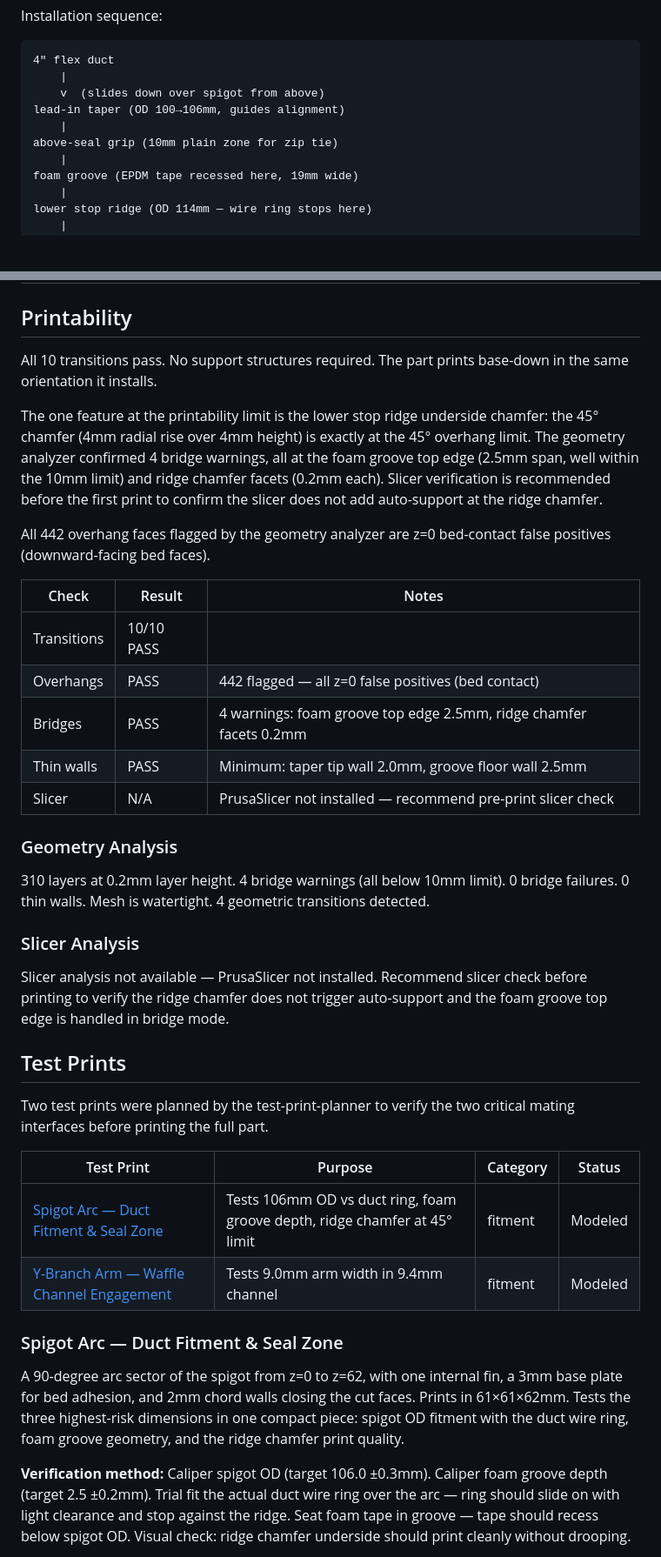
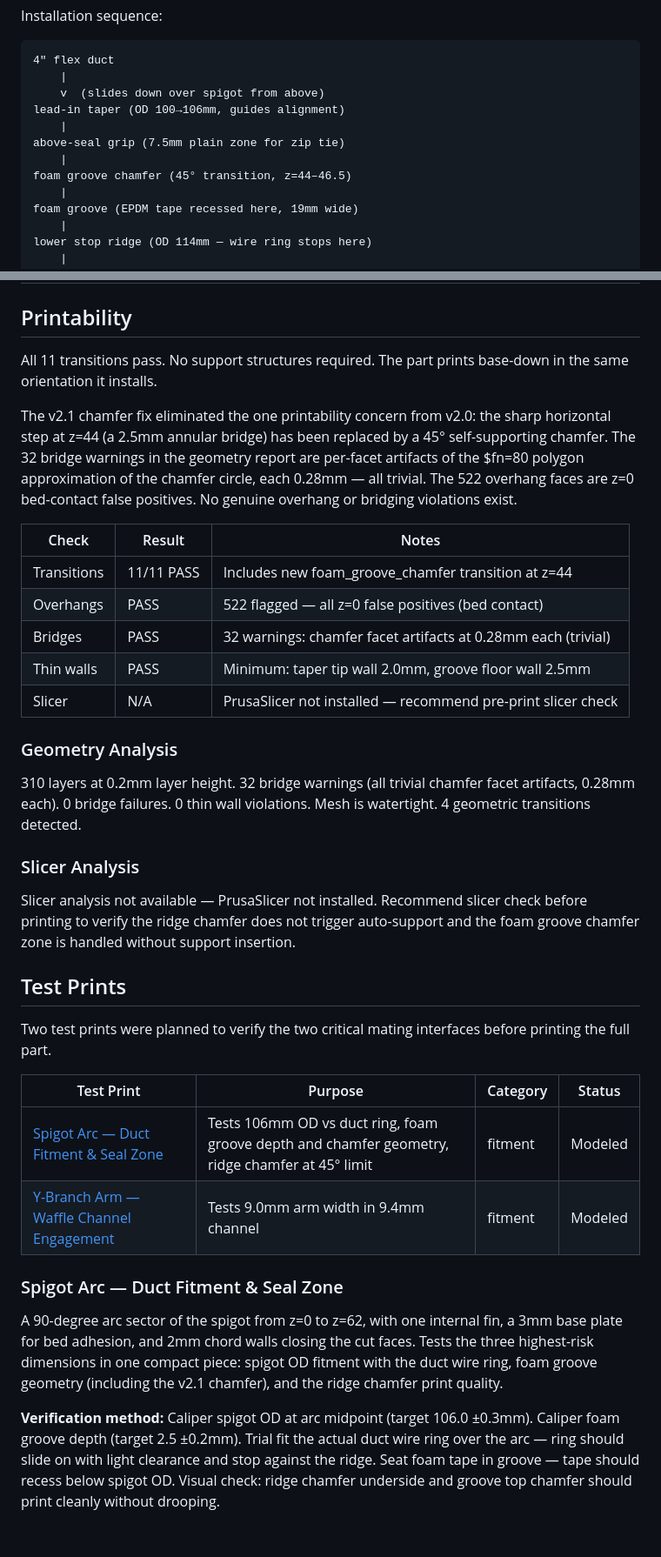
Before and after one commit to aes87/ai-3d-modeling, a Markdown page: docs/humidity-output-v2.md, 2 parts joined by grey strips. Shown at 87% size. Drawn GitHub-style; blank space fills up the shorter version.

```diff
--- a/docs/humidity-output-v2.md
+++ b/docs/humidity-output-v2.md
@@ -28,7 +28,9 @@ Installation sequence:
     v  (slides down over spigot from above)
 lead-in taper (OD 100→106mm, guides alignment)
     |
-above-seal grip (10mm plain zone for zip tie)
+above-seal grip (7.5mm plain zone for zip tie)
+    |
+foam groove chamfer (45° transition, z=44–46.5)
     |
 foam groove (EPDM tape recessed here, 19mm wide)
     |
@@ -108,40 +114,38 @@ Six external shark fin gussets brace the spigot-to-inner-pad junction against ti
 
 ## Printability
 
-All 10 transitions pass. No support structures required. The part prints base-down in the same orientation it installs.
+All 11 transitions pass. No support structures required. The part prints base-down in the same orientation it installs.
 
-The one feature at the printability limit is the lower stop ridge underside chamfer: the 45° chamfer (4mm radial rise over 4mm height) is exactly at the 45° overhang limit. The geometry analyzer confirmed 4 bridge warnings, all at the foam groove top edge (2.5mm span, well within the 10mm limit) and ridge chamfer facets (0.2mm each). Slicer verification is recommended before the first print to confirm the slicer does not add auto-support at the ridge chamfer.
-
-All 442 overhang faces flagged by the geometry analyzer are z=0 bed-contact false positives (downward-facing bed faces).
+The v2.1 chamfer fix eliminated the one printability concern from v2.0: the sharp horizontal step at z=44 (a 2.5mm annular bridge) has been replaced by a 45° self-supporting chamfer. The 32 bridge warnings in the geometry report are per-facet artifacts of the $fn=80 polygon approximation of the chamfer circle, each 0.28mm — all trivial. The 522 overhang faces are z=0 bed-contact false positives. No genuine overhang or bridging violations exist.
 
 | Check | Result | Notes |
 |-------|--------|-------|
-| Transitions | 10/10 PASS | |
-| Overhangs | PASS | 442 flagged — all z=0 false positives (bed contact) |
-| Bridges | PASS | 4 warnings: foam groove top edge 2.5mm, ridge chamfer facets 0.2mm |
+| Transitions | 11/11 PASS | Includes new foam_groove_chamfer transition at z=44 |
+| Overhangs | PASS | 522 flagged — all z=0 false positives (bed contact) |
+| Bridges | PASS | 32 warnings: chamfer facet artifacts at 0.28mm each (trivial) |
 | Thin walls | PASS | Minimum: taper tip wall 2.0mm, groove floor wall 2.5mm |
 | Slicer | N/A | PrusaSlicer not installed — recommend pre-print slicer check |
 
 ### Geometry Analysis
 
-310 layers at 0.2mm layer height. 4 bridge warnings (all below 10mm limit). 0 bridge failures. 0 thin walls. Mesh is watertight. 4 geometric transitions detected.
+310 layers at 0.2mm layer height. 32 bridge warnings (all trivial chamfer facet artifacts, 0.28mm each). 0 bridge failures. 0 thin wall violations. Mesh is watertight. 4 geometric transitions detected.
 
 ### Slicer Analysis
 
-Slicer analysis not available — PrusaSlicer not installed. Recommend slicer check before printing to verify the ridge chamfer does not trigger auto-support and the foam groove top edge is handled in bridge mode.
+Slicer analysis not available — PrusaSlicer not installed. Recommend slicer check before printing to verify the ridge chamfer does not trigger auto-support and the foam groove chamfer zone is handled without support insertion.
 
 ## Test Prints
 
-Two test prints were planned by the test-print-planner to verify the two critical mating interfaces before printing the full part.
+Two test prints were planned to verify the two critical mating interfaces before printing the full part.
 
 | Test Print | Purpose | Category | Status |
 |------------|---------|----------|--------|
-| [Spigot Arc — Duct Fitment & Seal Zone](#spigot-arc--duct-fitment--seal-zone) | Tests 106mm OD vs duct ring, foam groove depth, ridge chamfer at 45° limit | fitment | Modeled |
+| [Spigot Arc — Duct Fitment & Seal Zone](#spigot-arc--duct-fitment--seal-zone) | Tests 106mm OD vs duct ring, foam groove depth and chamfer geometry, ridge chamfer at 45° limit | fitment | Modeled |
 | [Y-Branch Arm — Waffle Channel Engagement](#y-branch-arm--waffle-channel-engagement) | Tests 9.0mm arm width in 9.4mm channel | fitment | Modeled |
 
 ### Spigot Arc — Duct Fitment & Seal Zone
 
-A 90-degree arc sector of the spigot from z=0 to z=62, with one internal fin, a 3mm base plate for bed adhesion, and 2mm chord walls closing the cut faces. Prints in 61×61×62mm. Tests the three highest-risk dimensions in one compact piece: spigot OD fitment with the duct wire ring, foam groove geometry, and the ridge chamfer print quality.
+A 90-degree arc sector of the spigot from z=0 to z=62, with one internal fin, a 3mm base plate for bed adhesion, and 2mm chord walls closing the cut faces. Tests the three highest-risk dimensions in one compact piece: spigot OD fitment with the duct wire ring, foam groove geometry (including the v2.1 chamfer), and the ridge chamfer print quality.
 
-**Verification method:** Caliper spigot OD (target 106.0 ±0.3mm). Caliper foam groove depth (target 2.5 ±0.2mm). Trial fit the actual duct wire ring over the arc — ring should slide on with light clearance and stop against the ridge. Seat foam tape in groove — tape should recess below spigot OD. Visual check: ridge chamfer underside should print cleanly without drooping.
+**Verification method:** Caliper spigot OD at arc midpoint (target 106.0 ±0.3mm). Caliper foam groove depth (target 2.5 ±0.2mm). Trial fit the actual duct wire ring over the arc — ring should slide on with light clearance and stop against the ridge. Seat foam tape in groove — tape should recess below spigot OD. Visual check: ridge chamfer underside and groove top chamfer should print cleanly without drooping.
 
```
Also changed, not shown: other parts of docs/humidity-output-v2.md (+29 -25 lines), README.md (+1 -1 lines), docs/images/humidity-output-v2/humidity-output-v2-iso.png, docs/images/humidity-output-v2/humidity-output-v2-top.png, 1 other file.
